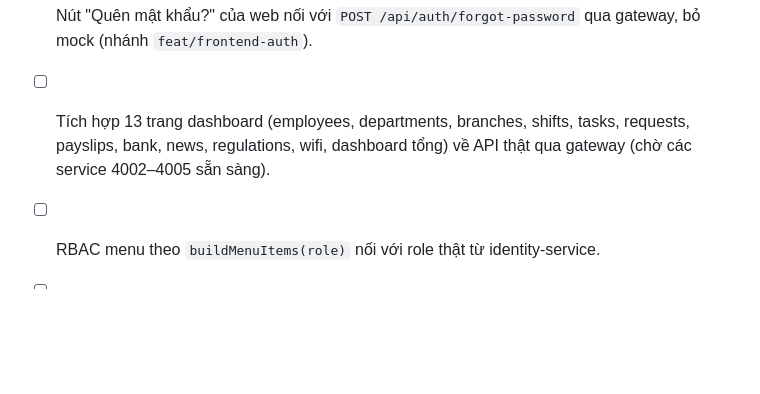
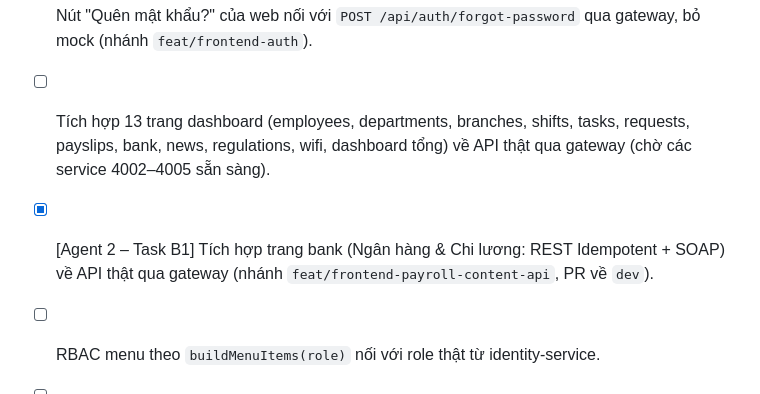
Before and after one commit to TuNaLuvyou/PTPMDV, a Markdown page: docs/A_Work_Flow.md, the part around the change. Drawn GitHub-style; blank space fills up the shorter version.

Commit message:
docs(a-workflow): danh dau Agent 2 Task B1 bank da xong

```diff
--- a/docs/A_Work_Flow.md
+++ b/docs/A_Work_Flow.md
@@ -166,6 +166,7 @@ Gợi ý kỹ thuật **(suy ra)**: phiên dùng cookie `hrm-session`, nên CORS
 - [x] Tích hợp đăng nhập web qua gateway, phiên cookie `hrm-session` thật, bỏ mock (nhánh `feat/frontend-auth`).
 - [x] Nút "Quên mật khẩu?" của web nối với `POST /api/auth/forgot-password` qua gateway, bỏ mock (nhánh `feat/frontend-auth`).
 - [ ] Tích hợp 13 trang dashboard (employees, departments, branches, shifts, tasks, requests, payslips, bank, news, regulations, wifi, dashboard tổng) về API thật qua gateway (chờ các service 4002–4005 sẵn sàng).
+- [x] [Agent 2 – Task B1] Tích hợp trang bank (Ngân hàng & Chi lương: REST Idempotent + SOAP) về API thật qua gateway (nhánh `feat/frontend-payroll-content-api`, PR về `dev`).
 - [ ] RBAC menu theo `buildMenuItems(role)` nối với role thật từ identity-service.
 - [ ] Chốt ma trận phân quyền theo vai trò cho từng endpoint — **Phụ trách: A** (B §9 ghi chưa quy định) **(suy ra)**.
 
```
